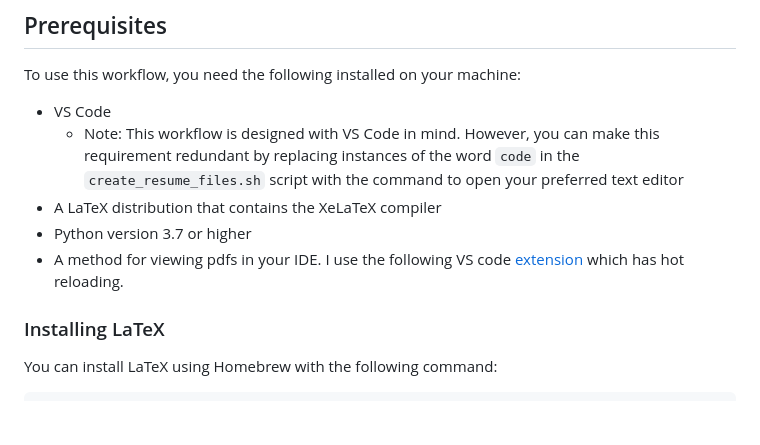
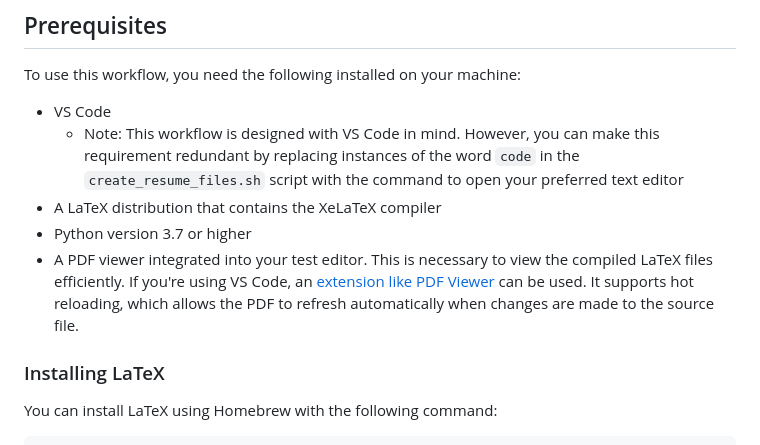
Before and after one commit to oresttokovenko/latex-resume-workflow, a Markdown page: README.md, the part around the change. GitHub-like rendering; blank space fills up the shorter version.

Commit message:
Add information on how to efficiently view compiled LaTeX files by integrating a PDF viewer into the text editor. This is necessary for easily viewing PDFs and automatically refreshing them when changes are made to the source file.

```diff
--- a/README.md
+++ b/README.md
@@ -20,7 +20,7 @@ To use this workflow, you need the following installed on your machine:
   - Note: This workflow is designed with VS Code in mind. However, you can make this requirement redundant by replacing instances of the word `code` in the `create_resume_files.sh` script with the command to open your preferred text editor
 - A LaTeX distribution that contains the XeLaTeX compiler
 - Python version 3.7 or higher
-- A method for viewing pdfs in your IDE. I use the following VS code [extension](https://marketplace.visualstudio.com/items?itemName=tomoki1207.pdf) which has hot reloading.
+- A PDF viewer integrated into your test editor. This is necessary to view the compiled LaTeX files efficiently. If you're using VS Code, an [extension like PDF Viewer](https://marketplace.visualstudio.com/items?itemName=tomoki1207.pdf) can be used. It supports hot reloading, which allows the PDF to refresh automatically when changes are made to the source file.
 
 ### Installing LaTeX
 
```
